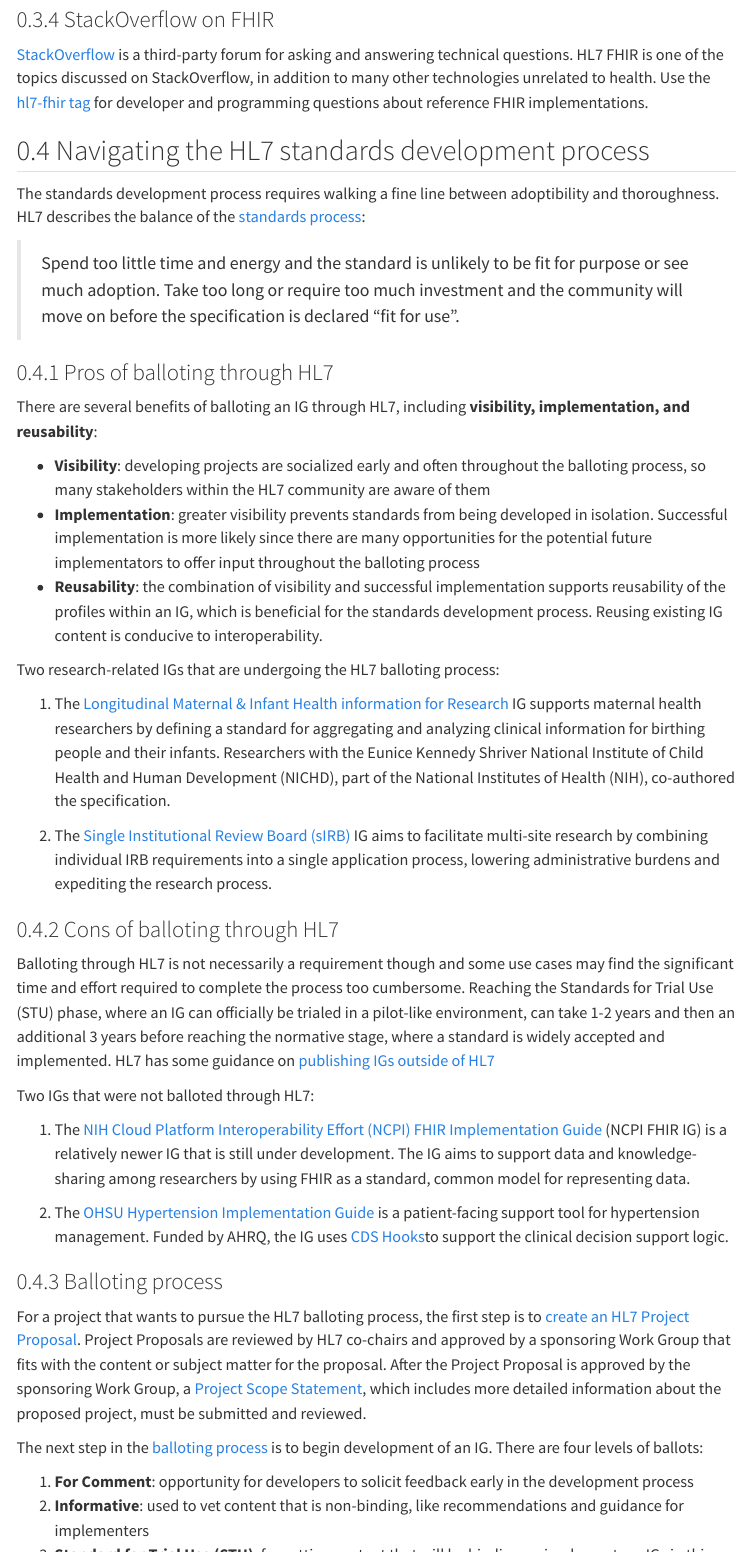
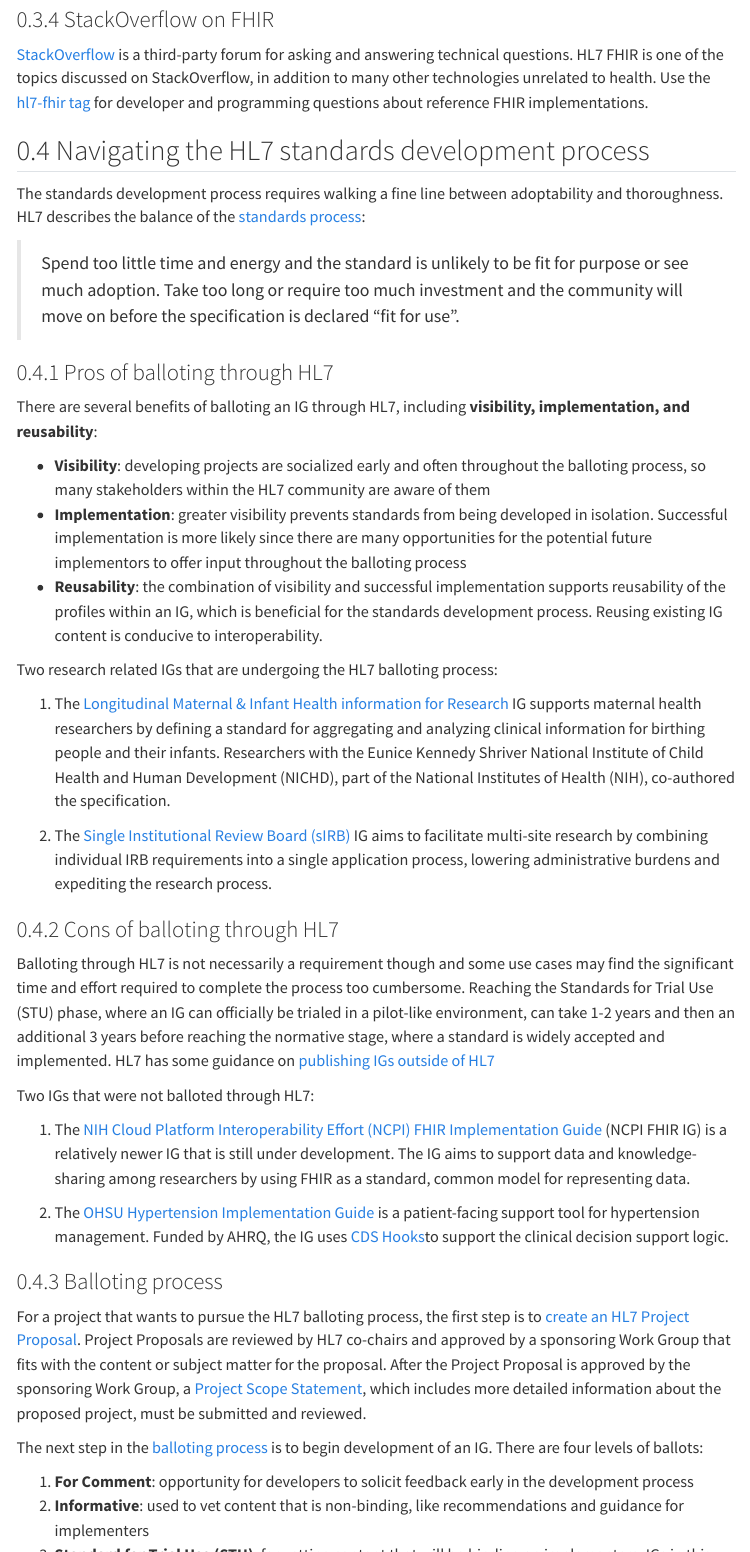
Before and after one commit to mitre/fhir-for-research, a Quarto document (modules/fhir-community.qmd): the page in a window 1100 px wide, from 4460 px down, and a second part further down, joined at a grey line. Rendered offline with R 4.5, knitr and Pandoc in place of Quarto, with nearby package versions; menus at the side of the page are left out.

Commit message:
fix typos

```diff
--- a/modules/fhir-community.qmd
+++ b/modules/fhir-community.qmd
@@ -164,7 +164,7 @@
 
 ## Navigating the HL7 standards development process
 
-The standards development process requires walking a fine line between adoptibility and thoroughness. HL7 describes the balance of the [standards process](https://confluence.hl7.org/display/HL7/Understanding+the+Standards+Process#:~:text=HL7%20ensures%20that%20all%20content,help%20to%20retain%20institutional%20knowledge):
+The standards development process requires walking a fine line between adoptability and thoroughness. HL7 describes the balance of the [standards process](https://confluence.hl7.org/display/HL7/Understanding+the+Standards+Process#:~:text=HL7%20ensures%20that%20all%20content,help%20to%20retain%20institutional%20knowledge):
 
 > Spend too little time and energy and the standard is unlikely to be fit for purpose or see much adoption.  Take too long or require too much investment and the
 community will move on before the specification is declared “fit for use”.
@@ -174,10 +174,10 @@
 There are several benefits of balloting an IG through HL7, including **visibility, implementation, and reusability**:
 
 - **Visibility**: developing projects are socialized early and often throughout the balloting process, so many stakeholders within the HL7 community are aware of them
-- **Implementation**: greater visibility prevents standards from being developed in isolation. Successful implementation is more likely since there are many opportunities for the potential future implementators to offer input throughout the balloting process
+- **Implementation**: greater visibility prevents standards from being developed in isolation. Successful implementation is more likely since there are many opportunities for the potential future implementors to offer input throughout the balloting process
 - **Reusability**: the combination of visibility and successful implementation supports reusability of the profiles within an IG, which is beneficial for the standards development process. Reusing existing IG content is conducive to interoperability.
 
-Two research-related IGs that are undergoing the HL7 balloting process:
+Two research related IGs that are undergoing the HL7 balloting process:
 
 1. The [Longitudinal Maternal & Infant Health information for Research](http://hl7.org/fhir/us/mihr/index.html) IG supports maternal health researchers by defining a standard for aggregating and analyzing clinical information for birthing people and their infants. Researchers with the Eunice Kennedy Shriver National Institute of Child Health and Human Development (NICHD), part of the National Institutes of Health (NIH), co-authored the specification.
 
@@ -201,8 +201,8 @@
 
 1. **For Comment**: opportunity for developers to solicit feedback early in the development process
 2. **Informative**: used to vet content that is non-binding, like recommendations and guidance for implementers
-3. **Standard for Trial Use (STU)**: for vetting content that will be binding on implementers. IGs in this ballot period are ready to be used, but have not been widely implemented.
-4. **Normative**: this stage is the final ballot level and once the requirements are meant, IGs at this level are considered to be authoritative. A high level of consensus is required to meet the normative status since any changes are binding.
+3. **Standard for Trial Use (STU)**: for vetting content that will be binding on implementers. IGs in this ballot period are ready to be used but have not been widely implemented.
+4. **Normative**: this stage is the final ballot level and once the requirements are meant, IGs at this level are authoritative. A high level of consensus is required to meet the normative status since any changes are binding.
 
 #### Getting started
 The balloting process can be daunting and confusing after the first introduction. The following steps may help to clarify the process:
```
Also changed, not shown: modules/fhir-community.qmd (2 more changed lines).
